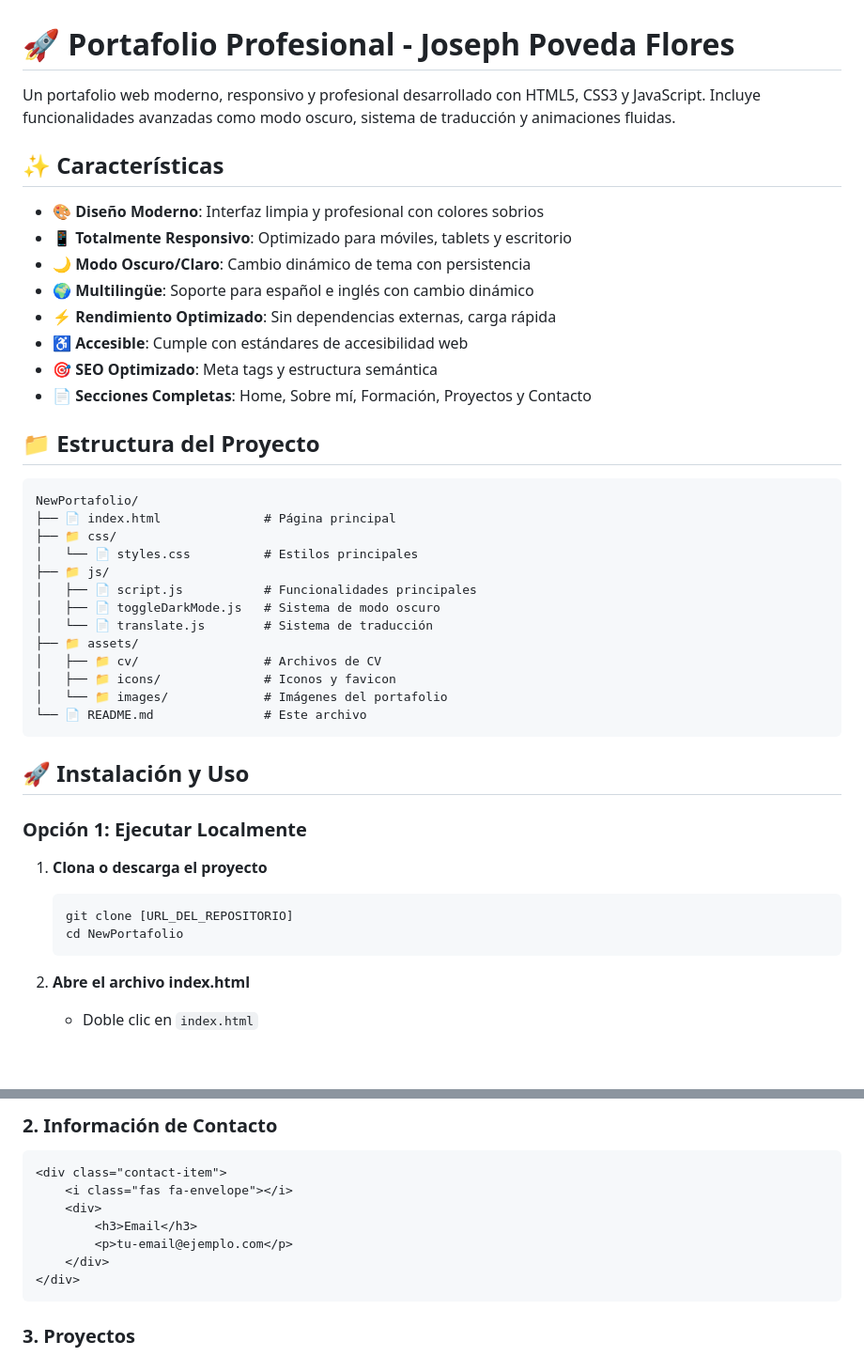
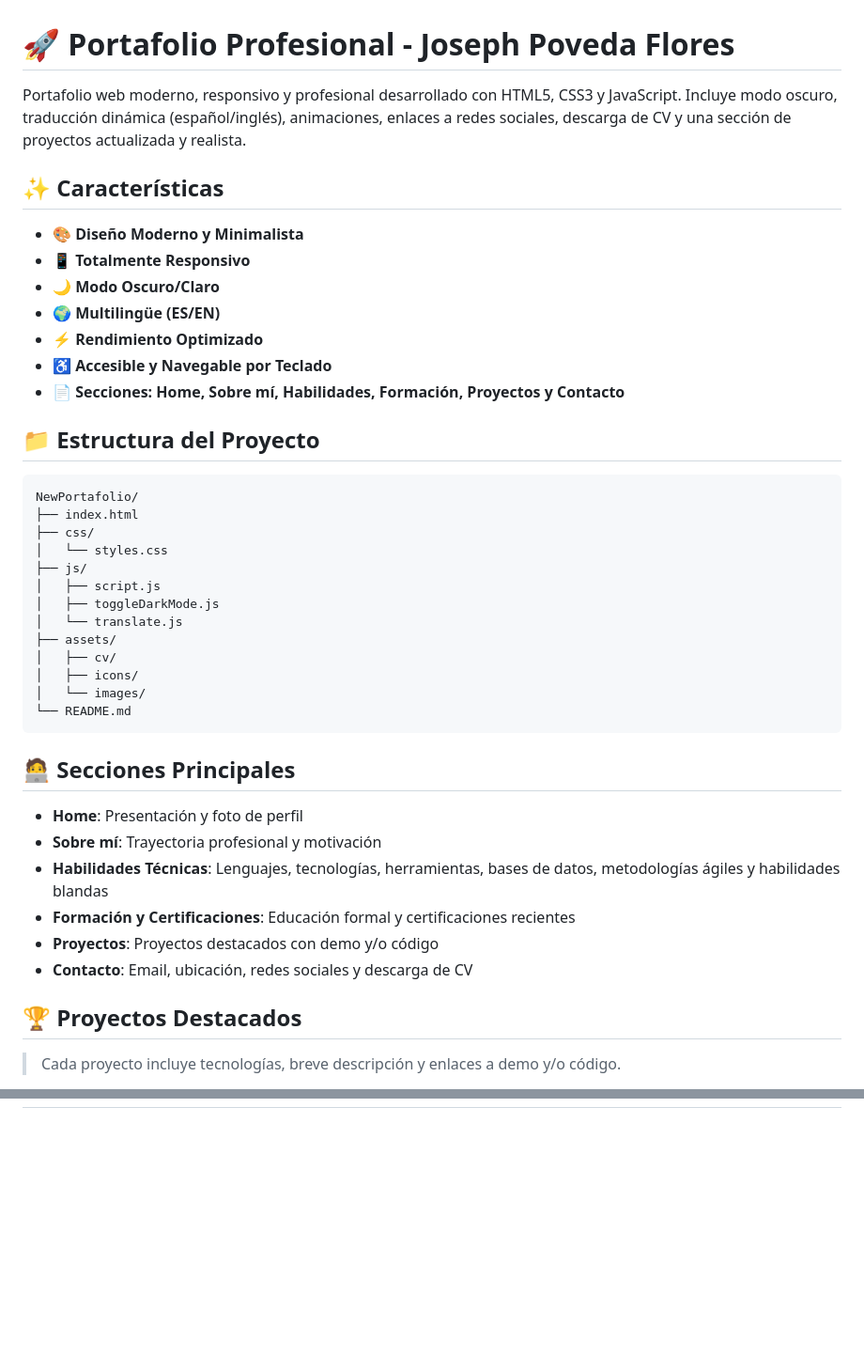
Before and after one commit to josephpdf/NewPortafolio, a Markdown page: README.md, 2 parts joined by grey strips. Shown at 94% size. Rendered like a GitHub page; blank space fills up the shorter version.

````diff
--- a/README.md
+++ b/README.md
@@ -1,46 +1,45 @@
 # 🚀 Portafolio Profesional - Joseph Poveda Flores
 
-Un portafolio web moderno, responsivo y profesional desarrollado con HTML5, CSS3 y JavaScript. Incluye funcionalidades avanzadas como modo oscuro, sistema de traducción y animaciones fluidas.
+Portafolio web moderno, responsivo y profesional desarrollado con HTML5, CSS3 y JavaScript. Incluye modo oscuro, traducción dinámica (español/inglés), animaciones, enlaces a redes sociales, descarga de CV y una sección de proyectos actualizada y realista.
 
 ## ✨ Características
 
-- 🎨 **Diseño Moderno**: Interfaz limpia y profesional con colores sobrios
-- 📱 **Totalmente Responsivo**: Optimizado para móviles, tablets y escritorio
-- 🌙 **Modo Oscuro/Claro**: Cambio dinámico de tema con persistencia
-- 🌍 **Multilingüe**: Soporte para español e inglés con cambio dinámico
-- ⚡ **Rendimiento Optimizado**: Sin dependencias externas, carga rápida
-- ♿ **Accesible**: Cumple con estándares de accesibilidad web
-- 🎯 **SEO Optimizado**: Meta tags y estructura semántica
-- 📄 **Secciones Completas**: Home, Sobre mí, Formación, Proyectos y Contacto
+- 🎨 **Diseño Moderno y Minimalista**
+- 📱 **Totalmente Responsivo**
+- 🌙 **Modo Oscuro/Claro**
+- 🌍 **Multilingüe (ES/EN)**
+- ⚡ **Rendimiento Optimizado**
+- ♿ **Accesible y Navegable por Teclado**
+- 📄 **Secciones: Home, Sobre mí, Habilidades, Formación, Proyectos y Contacto**
 
 ## 📁 Estructura del Proyecto
 
 ```
 NewPortafolio/
-├── 📄 index.html              # Página principal
-├── 📁 css/
-│   └── 📄 styles.css          # Estilos principales
-├── 📁 js/
-│   ├── 📄 script.js           # Funcionalidades principales
-│   ├── 📄 toggleDarkMode.js   # Sistema de modo oscuro
-│   └── 📄 translate.js        # Sistema de traducción
-├── 📁 assets/
-│   ├── 📁 cv/                 # Archivos de CV
-│   ├── 📁 icons/              # Iconos y favicon
-│   └── 📁 images/             # Imágenes del portafolio
-└── 📄 README.md               # Este archivo
+├── index.html
+├── css/
+│   └── styles.css
+├── js/
+│   ├── script.js
+│   ├── toggleDarkMode.js
+│   └── translate.js
+├── assets/
+│   ├── cv/
+│   ├── icons/
+│   └── images/
+└── README.md
 ```
 
-## 🚀 Instalación y Uso
+## 🧑‍💻 Secciones Principales
 
-### Opción 1: Ejecutar Localmente
+- **Home**: Presentación y foto de perfil
+- **Sobre mí**: Trayectoria profesional y motivación
+- **Habilidades Técnicas**: Lenguajes, tecnologías, herramientas, bases de datos, metodologías ágiles y habilidades blandas
+- **Formación y Certificaciones**: Educación formal y certificaciones recientes
+- **Proyectos**: Proyectos destacados con demo y/o código
+- **Contacto**: Email, ubicación, redes sociales y descarga de CV
 
-1. **Clona o descarga el proyecto**
-   ```bash
-   git clone [URL_DEL_REPOSITORIO]
-   cd NewPortafolio
-   ```
+## 🏆 Proyectos Destacados
 
-2. **Abre el archivo index.html**
-   - Doble clic en `index.html`
+> Cada proyecto incluye tecnologías, breve descripción y enlaces a demo y/o código.
 
@@ -82,14 +90,0 @@ En la sección de contacto, actualiza los enlaces:
-### 2. Información de Contacto
-
-```html
-<div class="contact-item">
-    <i class="fas fa-envelope"></i>
-    <div>
-        <h3>Email</h3>
-        <p>tu-email@ejemplo.com</p>
-    </div>
-</div>
-```
-
-### 3. Proyectos
-
````
Also changed, not shown: other parts of README.md (+55 -304 lines).
